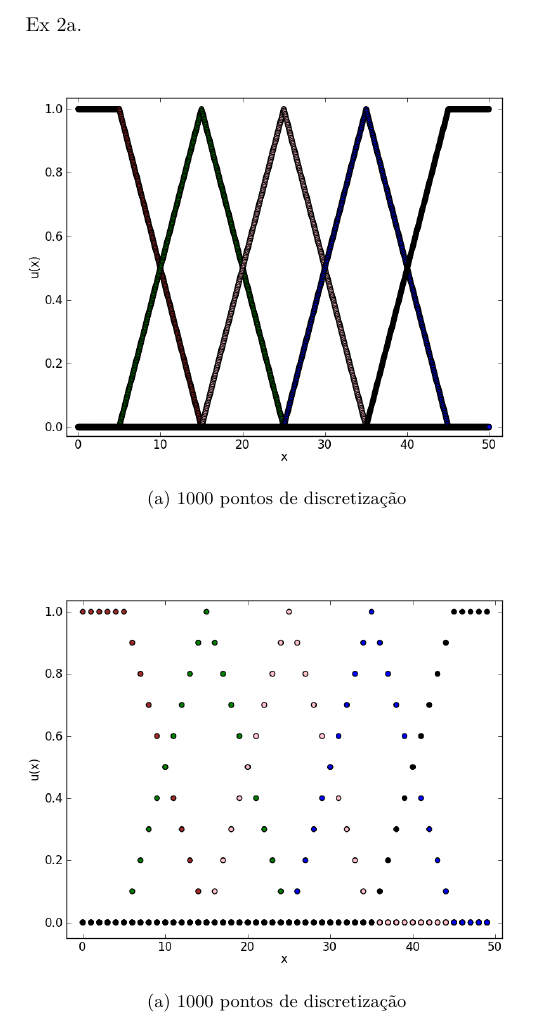
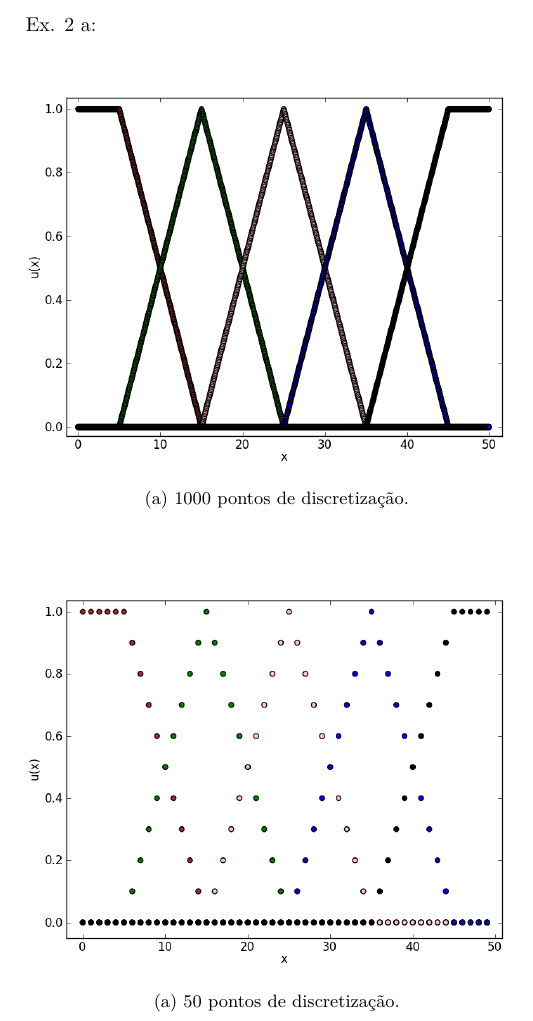
Before and after one commit to irossales/EPC, a LaTeX document (EPC3/epc3.tex): part of page 4 of 9, cut at the place of the change. Compiled offline with pdfLaTeX.

Commit message:
Exercise 2 changed

```diff
--- a/EPC3/epc3.tex
+++ b/EPC3/epc3.tex
@@ -224,19 +224,19 @@ das seguintes operações:
 
 \newpage
 
-Ex 2a.
+Ex. 2 a:
 \begin{figure}[h]
         \begin{subfigure}[b]{0.6\textwidth}
                 \centering
                 \includegraphics[width=\textwidth]{ex1b1000.png}
-	\caption{1000 pontos de discretização}
+	\caption{1000 pontos de discretização.}
         \end{subfigure}
 \end{figure}
 \begin{figure}[h]
 	\begin{subfigure}[b]{0.6\textwidth}
                 \centering
                 \includegraphics[width=\textwidth]{ex2a50.png}
-	\caption{1000 pontos de discretização}
+	\caption{50 pontos de discretização.}
 	\end{subfigure}
 \end{figure}
 
```
Also changed, not shown: EPC3/epc3.tex (2 more changed lines).
